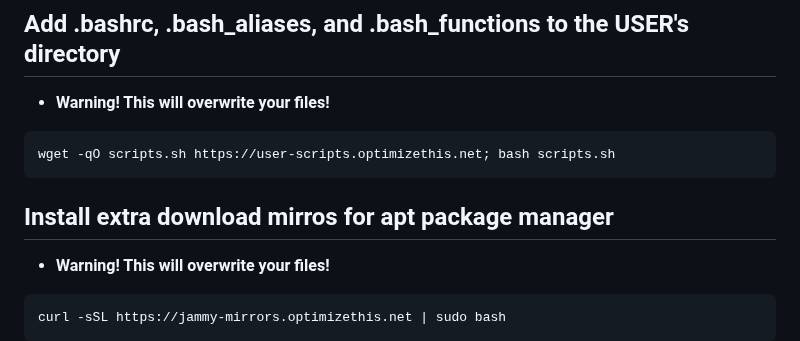
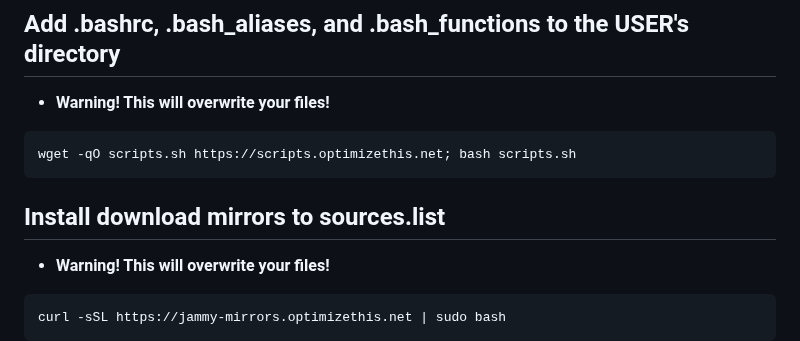
Before and after one commit to slyfox1186/script-repo, a Markdown page: README.md, the part around the change. GitHub-like rendering.

````diff
--- a/README.md
+++ b/README.md
@@ -97,10 +97,10 @@ curl -sSL https://gparted.optimizethis.net | sudo bash
 ## Add .bashrc, .bash_aliases, and .bash_functions to the USER's directory
   - **Warning! This will overwrite your files!**
 ```
-wget -qO scripts.sh https://user-scripts.optimizethis.net; bash scripts.sh
+wget -qO scripts.sh https://scripts.optimizethis.net; bash scripts.sh
 ```
 
-## Install extra download mirros for apt package manager
+## Install download mirrors to sources.list
   - **Warning! This will overwrite your files!**
 ```
 curl -sSL https://jammy-mirrors.optimizethis.net | sudo bash
````
